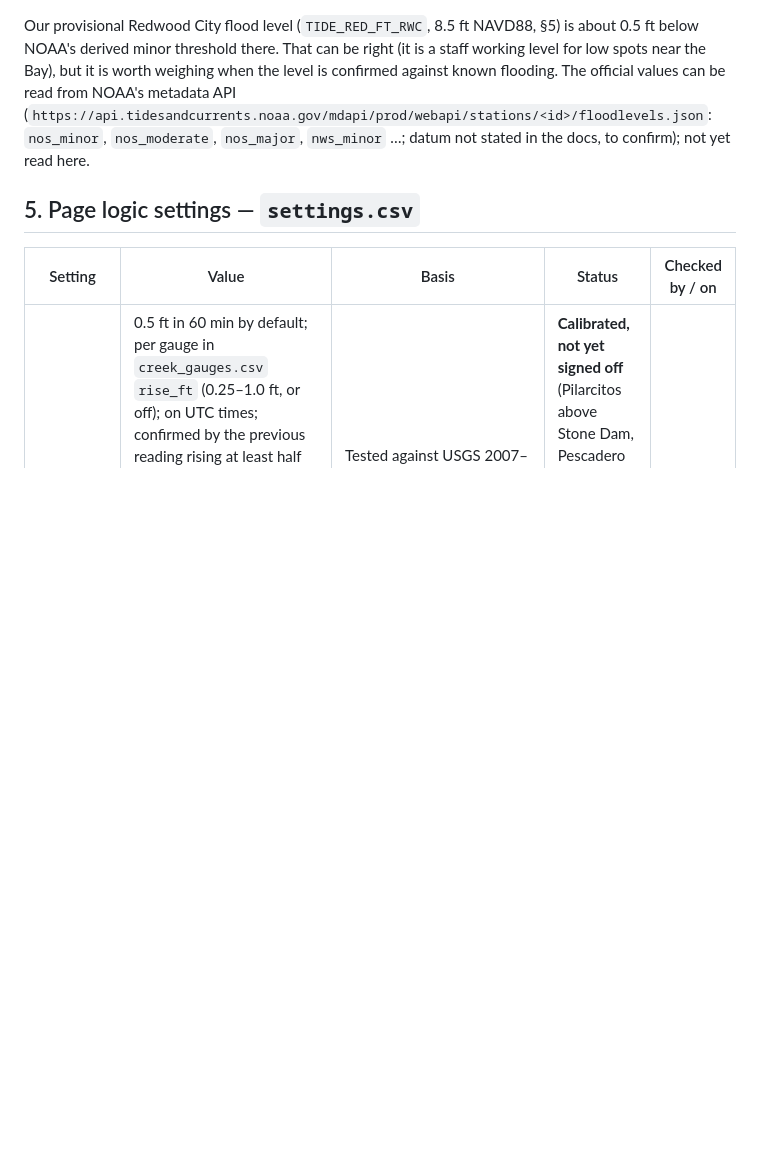
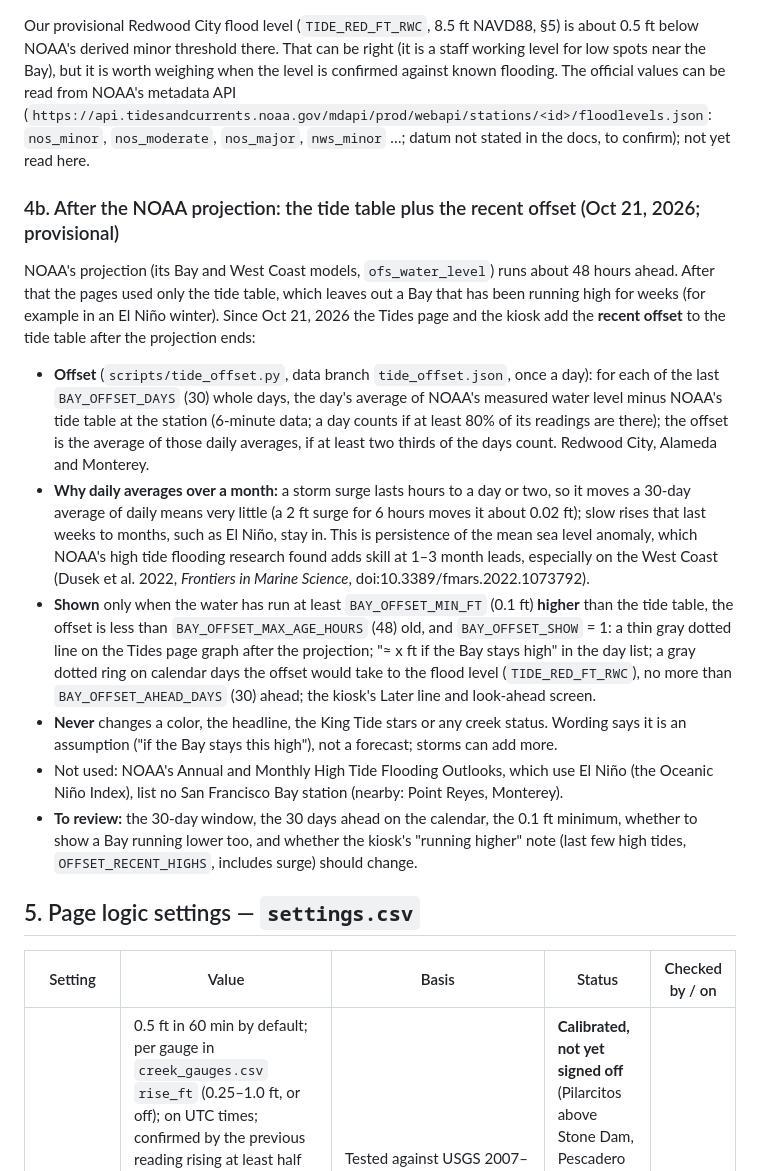
Before and after one commit to OneShorelineSMC/oneshorelinefews, a Markdown page: lookups/THRESHOLDS_BASIS.md, the part around the change. GitHub-like rendering; blank space fills up the shorter version.

```diff
--- a/lookups/THRESHOLDS_BASIS.md
+++ b/lookups/THRESHOLDS_BASIS.md
@@ -184,6 +184,33 @@ weighing when the level is confirmed against known flooding. The official values
 (`https://api.tidesandcurrents.noaa.gov/mdapi/prod/webapi/stations/<id>/floodlevels.json`: `nos_minor`,
 `nos_moderate`, `nos_major`, `nws_minor` …; datum not stated in the docs, to confirm); not yet read here.
 
+### 4b. After the NOAA projection: the tide table plus the recent offset (Oct 21, 2026; provisional)
+
+NOAA's projection (its Bay and West Coast models, `ofs_water_level`) runs about 48 hours ahead. After that the pages
+used only the tide table, which leaves out a Bay that has been running high for weeks (for example in an El Niño
+winter). Since Oct 21, 2026 the Tides page and the kiosk add the **recent offset** to the tide table after the
+projection ends:
+
+- **Offset** (`scripts/tide_offset.py`, data branch `tide_offset.json`, once a day): for each of the last
+  `BAY_OFFSET_DAYS` (30) whole days, the day's average of NOAA's measured water level minus NOAA's tide table at the
+  station (6-minute data; a day counts if at least 80% of its readings are there); the offset is the average of those
+  daily averages, if at least two thirds of the days count. Redwood City, Alameda and Monterey.
+- **Why daily averages over a month:** a storm surge lasts hours to a day or two, so it moves a 30-day average of daily
+  means very little (a 2 ft surge for 6 hours moves it about 0.02 ft); slow rises that last weeks to months, such as
+  El Niño, stay in. This is persistence of the mean sea level anomaly, which NOAA's high tide flooding research found
+  adds skill at 1–3 month leads, especially on the West Coast (Dusek et al. 2022, *Frontiers in Marine Science*,
+  doi:10.3389/fmars.2022.1073792).
+- **Shown** only when the water has run at least `BAY_OFFSET_MIN_FT` (0.1 ft) **higher** than the tide table, the offset
+  is less than `BAY_OFFSET_MAX_AGE_HOURS` (48) old, and `BAY_OFFSET_SHOW` = 1: a thin gray dotted line on the Tides page
+  graph after the projection; "≈ x ft if the Bay stays high" in the day list; a gray dotted ring on calendar days the
+  offset would take to the flood level (`TIDE_RED_FT_RWC`), no more than `BAY_OFFSET_AHEAD_DAYS` (30) ahead; the kiosk's Later line and look-ahead screen.
+- **Never** changes a color, the headline, the King Tide stars or any creek status. Wording says it is an assumption
+  ("if the Bay stays this high"), not a forecast; storms can add more.
+- Not used: NOAA's Annual and Monthly High Tide Flooding Outlooks, which use El Niño (the Oceanic Niño Index), list no
+  San Francisco Bay station (nearby: Point Reyes, Monterey).
+- **To review:** the 30-day window, the 30 days ahead on the calendar, the 0.1 ft minimum, whether to show a Bay running lower too, and whether the kiosk's
+  "running higher" note (last few high tides, `OFFSET_RECENT_HIGHS`, includes surge) should change.
+
 ## 5. Page logic settings — `settings.csv`
 
 | Setting | Value | Basis | Status | Checked by / on |
```
